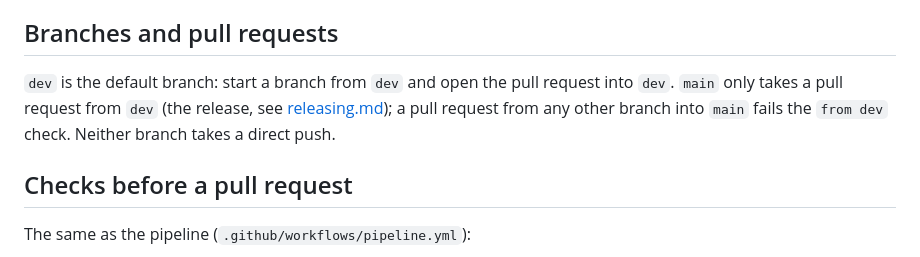
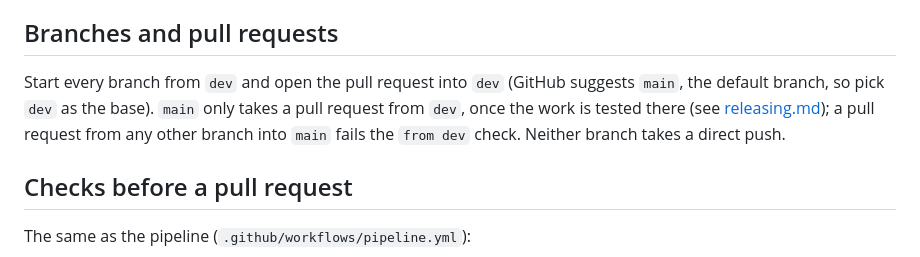
Before and after one commit to Sylentic/DeskWatch, a Markdown page: docs/development.md, the part around the change. Drawn GitHub-style.

```diff
--- a/docs/development.md
+++ b/docs/development.md
@@ -99,9 +99,10 @@ template are in [firmware/README.md](../firmware/README.md#tls-spike).
 
 ## Branches and pull requests
 
-`dev` is the default branch: start a branch from `dev` and open the pull request into `dev`. `main` only takes a pull
-request from `dev` (the release, see [releasing.md](releasing.md)); a pull request from any other branch into `main`
-fails the `from dev` check. Neither branch takes a direct push.
+Start every branch from `dev` and open the pull request into `dev` (GitHub suggests `main`, the default branch, so pick
+`dev` as the base). `main` only takes a pull request from `dev`, once the work is tested there (see
+[releasing.md](releasing.md)); a pull request from any other branch into `main` fails the `from dev` check. Neither
+branch takes a direct push.
 
 ## Checks before a pull request
 
```
Also changed, not shown: docs/releasing.md (+6 -4 lines).
